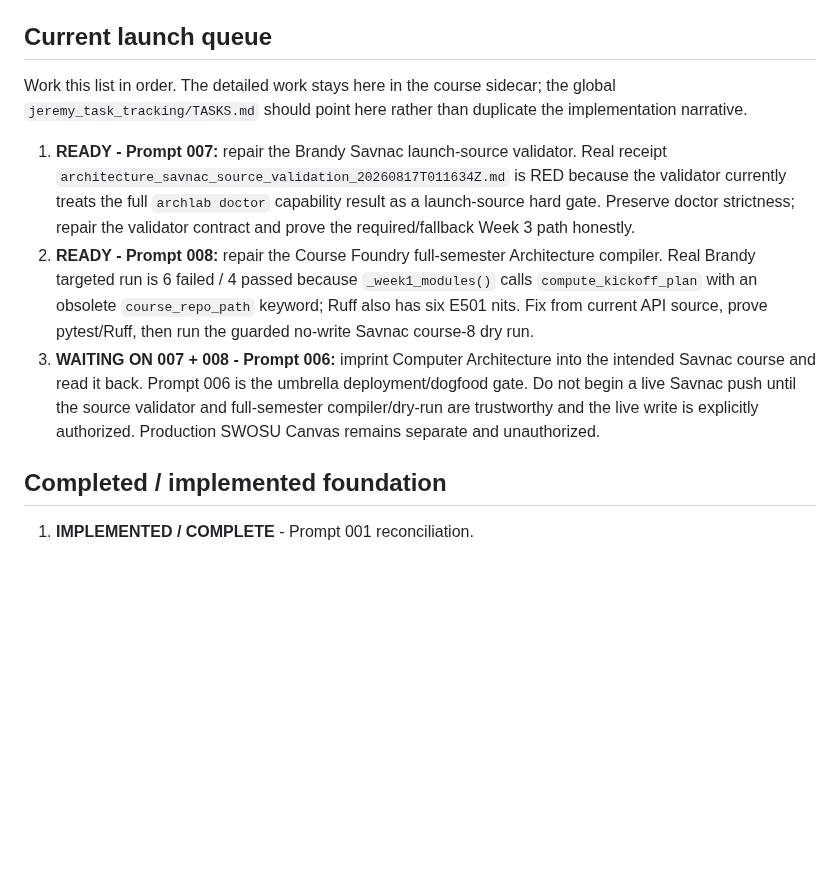
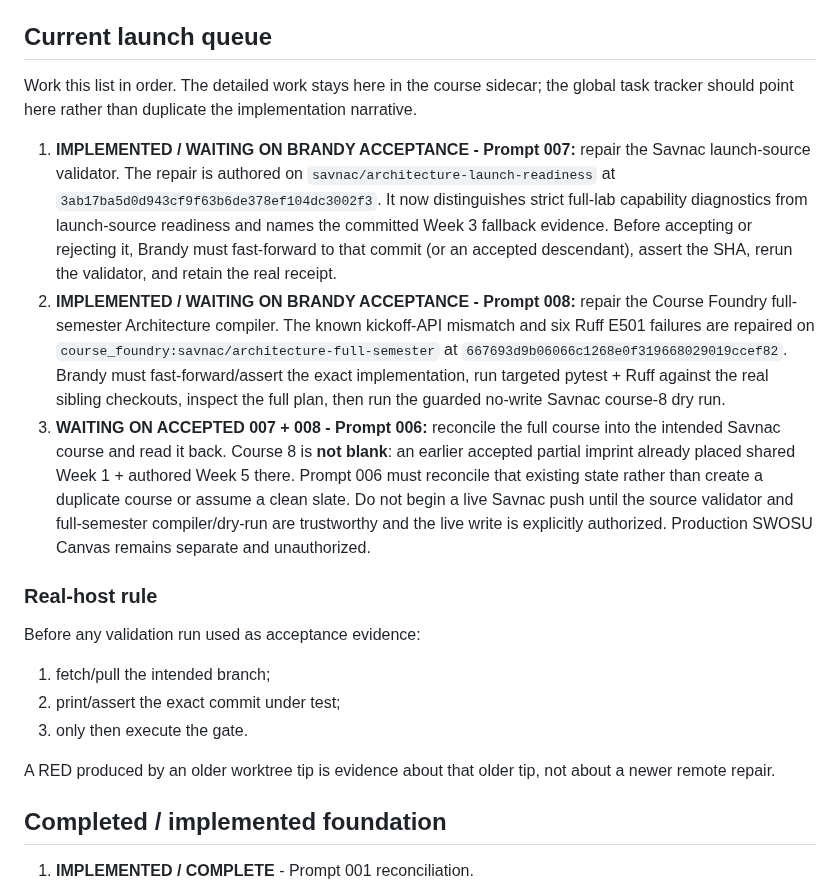
Before and after one commit to jeremy-evert/computer_architecture, a Markdown page: sidecar/prompts/README.md, the part around the change. Drawn GitHub-style; blank space fills up the shorter version.

Commit message:
Reconcile Architecture launch queue after connector repairs

```diff
--- a/sidecar/prompts/README.md
+++ b/sidecar/prompts/README.md
@@ -13,11 +13,21 @@ Do not call implemented work `drafted` merely because final deployment has not h
 
 ## Current launch queue
 
-Work this list in order. The detailed work stays here in the course sidecar; the global `jeremy_task_tracking/TASKS.md` should point here rather than duplicate the implementation narrative.
+Work this list in order. The detailed work stays here in the course sidecar; the global task tracker should point here rather than duplicate the implementation narrative.
 
-1. **READY - Prompt 007:** repair the Brandy Savnac launch-source validator. Real receipt `architecture_savnac_source_validation_20260817T011634Z.md` is RED because the validator currently treats the full `archlab doctor` capability result as a launch-source hard gate. Preserve doctor strictness; repair the validator contract and prove the required/fallback Week 3 path honestly.
-2. **READY - Prompt 008:** repair the Course Foundry full-semester Architecture compiler. Real Brandy targeted run is 6 failed / 4 passed because `_week1_modules()` calls `compute_kickoff_plan` with an obsolete `course_repo_path` keyword; Ruff also has six E501 nits. Fix from current API source, prove pytest/Ruff, then run the guarded no-write Savnac course-8 dry run.
-3. **WAITING ON 007 + 008 - Prompt 006:** imprint Computer Architecture into the intended Savnac course and read it back. Prompt 006 is the umbrella deployment/dogfood gate. Do not begin a live Savnac push until the source validator and full-semester compiler/dry-run are trustworthy and the live write is explicitly authorized. Production SWOSU Canvas remains separate and unauthorized.
+1. **IMPLEMENTED / WAITING ON BRANDY ACCEPTANCE - Prompt 007:** repair the Savnac launch-source validator. The repair is authored on `savnac/architecture-launch-readiness` at `3ab17ba5d0d943cf9f63b6de378ef104dc3002f3`. It now distinguishes strict full-lab capability diagnostics from launch-source readiness and names the committed Week 3 fallback evidence. Before accepting or rejecting it, Brandy must fast-forward to that commit (or an accepted descendant), assert the SHA, rerun the validator, and retain the real receipt.
+2. **IMPLEMENTED / WAITING ON BRANDY ACCEPTANCE - Prompt 008:** repair the Course Foundry full-semester Architecture compiler. The known kickoff-API mismatch and six Ruff E501 failures are repaired on `course_foundry:savnac/architecture-full-semester` at `667693d9b06066c1268e0f319668029019ccef82`. Brandy must fast-forward/assert the exact implementation, run targeted pytest + Ruff against the real sibling checkouts, inspect the full plan, then run the guarded no-write Savnac course-8 dry run.
+3. **WAITING ON ACCEPTED 007 + 008 - Prompt 006:** reconcile the full course into the intended Savnac course and read it back. Course 8 is **not blank**: an earlier accepted partial imprint already placed shared Week 1 + authored Week 5 there. Prompt 006 must reconcile that existing state rather than create a duplicate course or assume a clean slate. Do not begin a live Savnac push until the source validator and full-semester compiler/dry-run are trustworthy and the live write is explicitly authorized. Production SWOSU Canvas remains separate and unauthorized.
+
+### Real-host rule
+
+Before any validation run used as acceptance evidence:
+
+1. fetch/pull the intended branch;
+2. print/assert the exact commit under test;
+3. only then execute the gate.
+
+A RED produced by an older worktree tip is evidence about that older tip, not about a newer remote repair.
 
 ## Completed / implemented foundation
 
```
